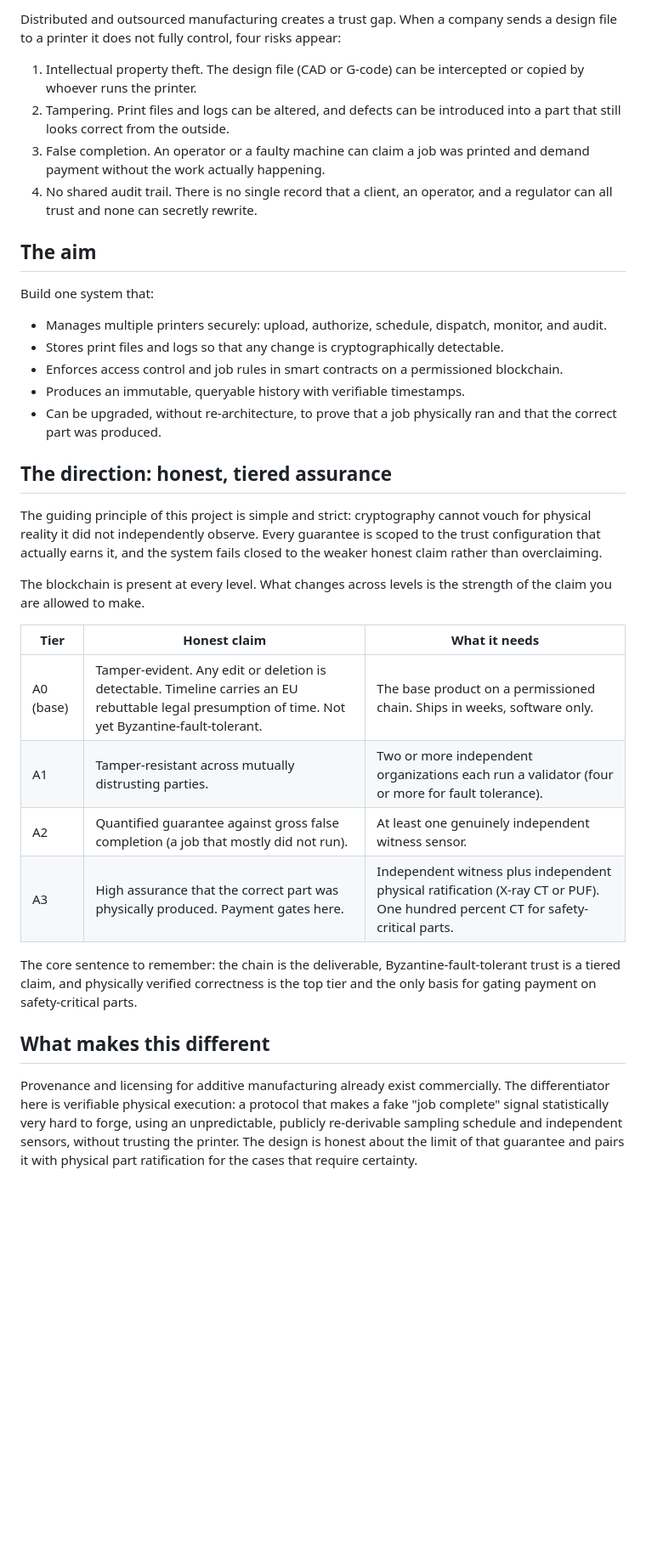
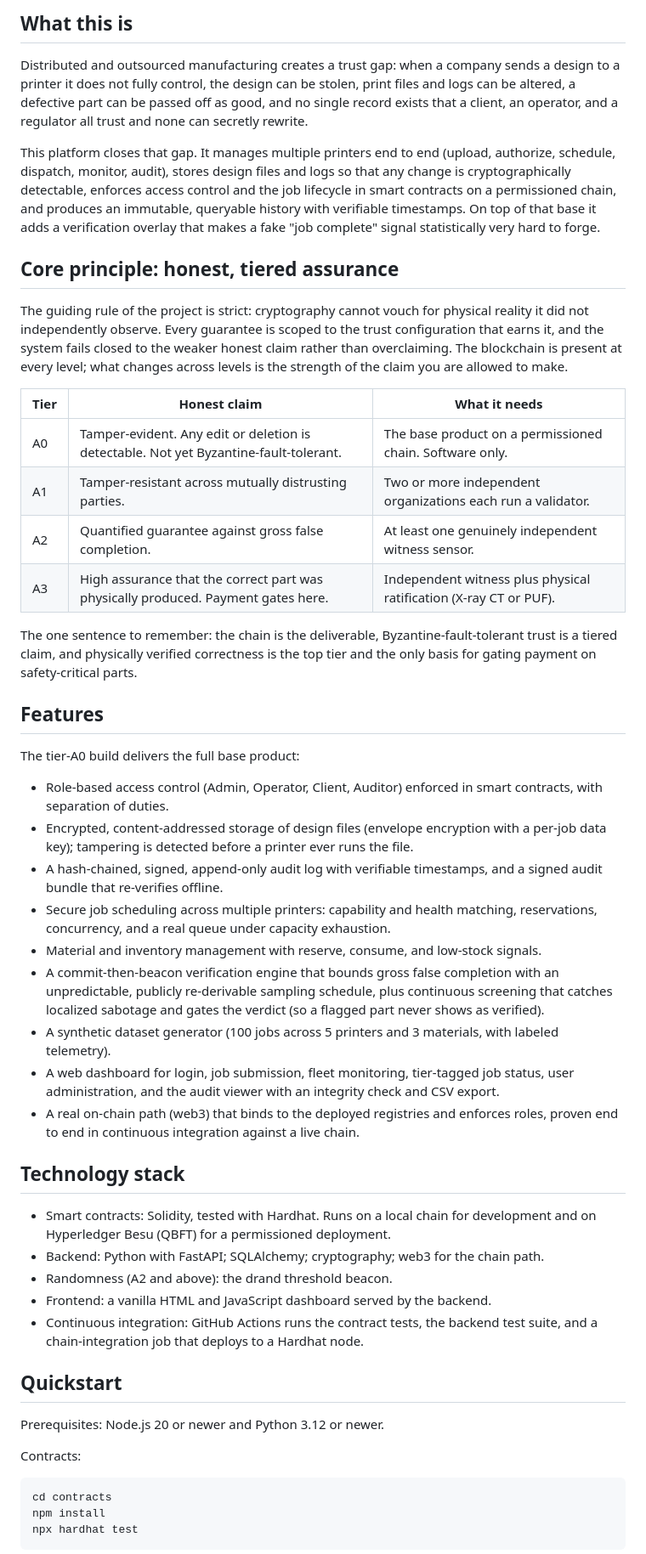
Before and after one commit to Nakul-Sinha/secure-3dprinter-fleet, a Markdown page: README.md, the part around one of its changes. Shown at 85% size. GitHub-like rendering; blank space fills up the shorter version.

````diff
--- a/README.md
+++ b/README.md
@@ -8,36 +8,54 @@ This repository is the design and build source for the project. It contains the
 
-Distributed and outsourced manufacturing creates a trust gap. When a company sends a design file to a printer it does not fully control, four risks appear:
+## What this is
 
-1. Intellectual property theft. The design file (CAD or G-code) can be intercepted or copied by whoever runs the printer.
-2. Tampering. Print files and logs can be altered, and defects can be introduced into a part that still looks correct from the outside.
-3. False completion. An operator or a faulty machine can claim a job was printed and demand payment without the work actually happening.
-4. No shared audit trail. There is no single record that a client, an operator, and a regulator can all trust and none can secretly rewrite.
+Distributed and outsourced manufacturing creates a trust gap: when a company sends a design to a printer it does not fully control, the design can be stolen, print files and logs can be altered, a defective part can be passed off as good, and no single record exists that a client, an operator, and a regulator all trust and none can secretly rewrite.
 
-## The aim
+This platform closes that gap. It manages multiple printers end to end (upload, authorize, schedule, dispatch, monitor, audit), stores design files and logs so that any change is cryptographically detectable, enforces access control and the job lifecycle in smart contracts on a permissioned chain, and produces an immutable, queryable history with verifiable timestamps. On top of that base it adds a verification overlay that makes a fake "job complete" signal statistically very hard to forge.
 
-Build one system that:
+## Core principle: honest, tiered assurance
 
-- Manages multiple printers securely: upload, authorize, schedule, dispatch, monitor, and audit.
-- Stores print files and logs so that any change is cryptographically detectable.
-- Enforces access control and job rules in smart contracts on a permissioned blockchain.
-- Produces an immutable, queryable history with verifiable timestamps.
-- Can be upgraded, without re-architecture, to prove that a job physically ran and that the correct part was produced.
-
-## The direction: honest, tiered assurance
-
-The guiding principle of this project is simple and strict: cryptography cannot vouch for physical reality it did not independently observe. Every guarantee is scoped to the trust configuration that actually earns it, and the system fails closed to the weaker honest claim rather than overclaiming.
-
-The blockchain is present at every level. What changes across levels is the strength of the claim you are allowed to make.
+The guiding rule of the project is strict: cryptography cannot vouch for physical reality it did not independently observe. Every guarantee is scoped to the trust configuration that earns it, and the system fails closed to the weaker honest claim rather than overclaiming. The blockchain is present at every level; what changes across levels is the strength of the claim you are allowed to make.
 
 | Tier | Honest claim | What it needs |
 | --- | --- | --- |
-| A0 (base) | Tamper-evident. Any edit or deletion is detectable. Timeline carries an EU rebuttable legal presumption of time. Not yet Byzantine-fault-tolerant. | The base product on a permissioned chain. Ships in weeks, software only. |
-| A1 | Tamper-resistant across mutually distrusting parties. | Two or more independent organizations each run a validator (four or more for fault tolerance). |
-| A2 | Quantified guarantee against gross false completion (a job that mostly did not run). | At least one genuinely independent witness sensor. |
-| A3 | High assurance that the correct part was physically produced. Payment gates here. | Independent witness plus independent physical ratification (X-ray CT or PUF). One hundred percent CT for safety-critical parts. |
+| A0 | Tamper-evident. Any edit or deletion is detectable. Not yet Byzantine-fault-tolerant. | The base product on a permissioned chain. Software only. |
+| A1 | Tamper-resistant across mutually distrusting parties. | Two or more independent organizations each run a validator. |
+| A2 | Quantified guarantee against gross false completion. | At least one genuinely independent witness sensor. |
+| A3 | High assurance that the correct part was physically produced. Payment gates here. | Independent witness plus physical ratification (X-ray CT or PUF). |
 
-The core sentence to remember: the chain is the deliverable, Byzantine-fault-tolerant trust is a tiered claim, and physically verified correctness is the top tier and the only basis for gating payment on safety-critical parts.
+The one sentence to remember: the chain is the deliverable, Byzantine-fault-tolerant trust is a tiered claim, and physically verified correctness is the top tier and the only basis for gating payment on safety-critical parts.
 
-## What makes this different
+## Features
 
-Provenance and licensing for additive manufacturing already exist commercially. The differentiator here is verifiable physical execution: a protocol that makes a fake "job complete" signal statistically very hard to forge, using an unpredictable, publicly re-derivable sampling schedule and independent sensors, without trusting the printer. The design is honest about the limit of that guarantee and pairs it with physical part ratification for the cases that require certainty.
+The tier-A0 build delivers the full base product:
+
+- Role-based access control (Admin, Operator, Client, Auditor) enforced in smart contracts, with separation of duties.
+- Encrypted, content-addressed storage of design files (envelope encryption with a per-job data key); tampering is detected before a printer ever runs the file.
+- A hash-chained, signed, append-only audit log with verifiable timestamps, and a signed audit bundle that re-verifies offline.
+- Secure job scheduling across multiple printers: capability and health matching, reservations, concurrency, and a real queue under capacity exhaustion.
+- Material and inventory management with reserve, consume, and low-stock signals.
+- A commit-then-beacon verification engine that bounds gross false completion with an unpredictable, publicly re-derivable sampling schedule, plus continuous screening that catches localized sabotage and gates the verdict (so a flagged part never shows as verified).
+- A synthetic dataset generator (100 jobs across 5 printers and 3 materials, with labeled telemetry).
+- A web dashboard for login, job submission, fleet monitoring, tier-tagged job status, user administration, and the audit viewer with an integrity check and CSV export.
+- A real on-chain path (web3) that binds to the deployed registries and enforces roles, proven end to end in continuous integration against a live chain.
+
+## Technology stack
+
+- Smart contracts: Solidity, tested with Hardhat. Runs on a local chain for development and on Hyperledger Besu (QBFT) for a permissioned deployment.
+- Backend: Python with FastAPI; SQLAlchemy; cryptography; web3 for the chain path.
+- Randomness (A2 and above): the drand threshold beacon.
+- Frontend: a vanilla HTML and JavaScript dashboard served by the backend.
+- Continuous integration: GitHub Actions runs the contract tests, the backend test suite, and a chain-integration job that deploys to a Hardhat node.
+
+## Quickstart
+
+Prerequisites: Node.js 20 or newer and Python 3.12 or newer.
+
+Contracts:
+
+```
+cd contracts
+npm install
+npx hardhat test
+```
+
````
Also changed, not shown: other parts of README.md (+44 -38 lines).
